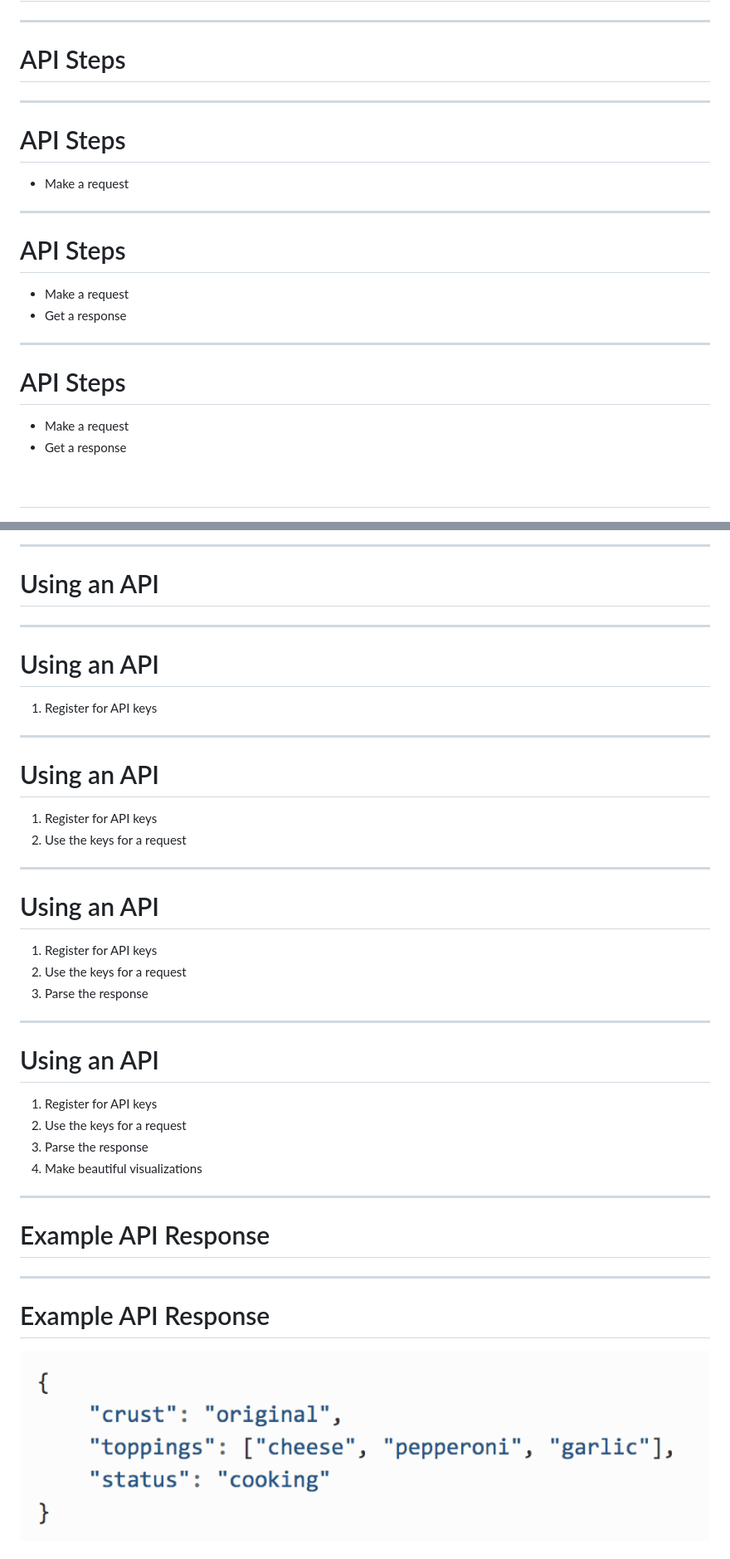
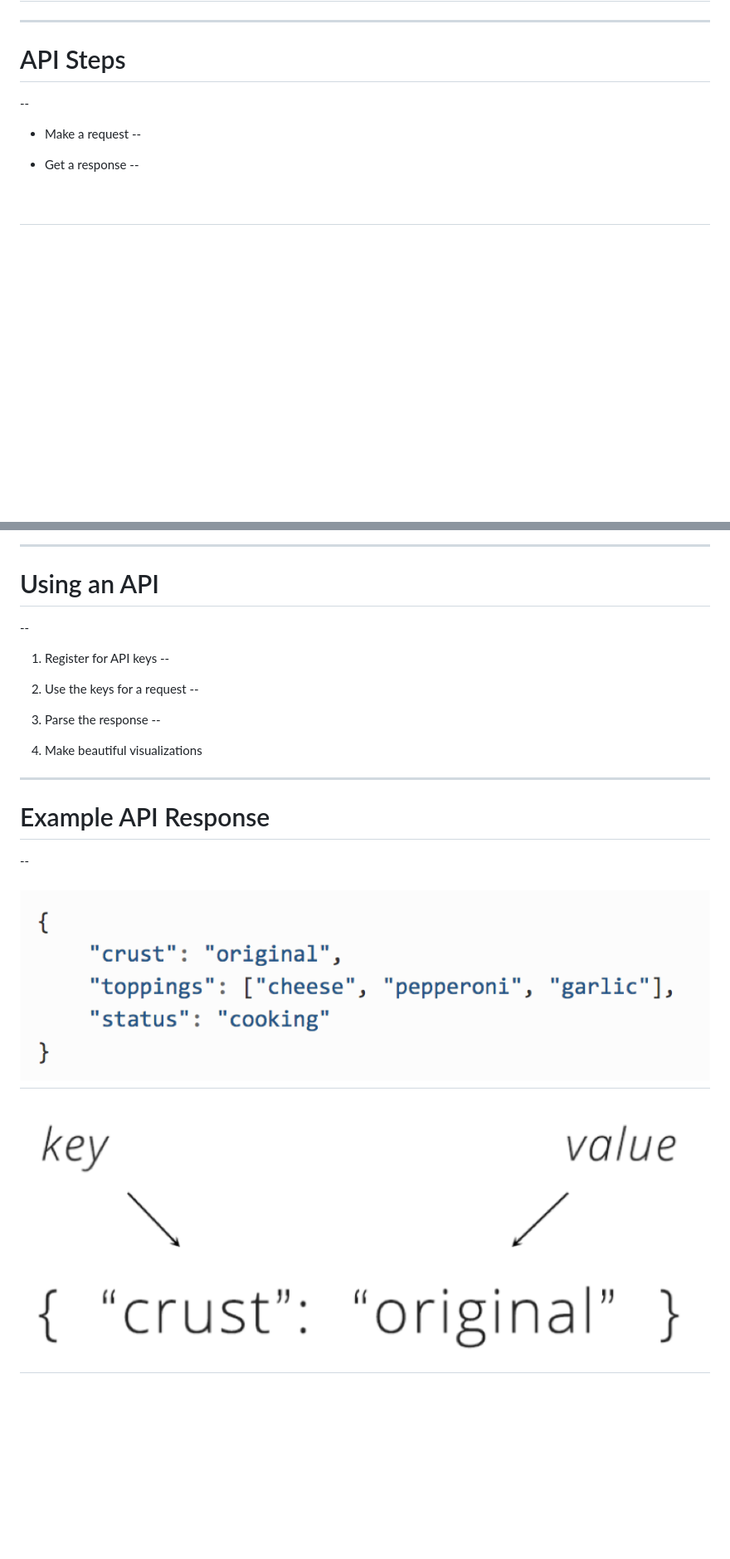
Before and after one commit to data-guest-lectures/data-and-the-web, a Markdown page: content.md, 2 parts joined by grey strips. Shown: that part at 83% size. Drawn GitHub-style; blank space fills up the shorter version.

```diff
--- a/content.md
+++ b/content.md
@@ -627,62 +584,41 @@ class:center,middle
 ---
 
 # API Steps
+--
 
----
++ Make a request
+--
 
-# API Steps
-+ Make a request
++ Get a response
+--
 
----
-
-# API Steps
-+ Make a request
-+ Get a response
-
----
-
-# API Steps
-+ Make a request
-+ Get a response
 ## &nbsp;
 ![img-full](images/api1.png)
 
 ---
 
 # Using an API
+--
 
----
+1. Register for API keys
+--
 
-# Using an API
-1. Register for API keys
+2. Use the keys for a request
+--
 
----
+3. Parse the response
+--
 
-# Using an API
-1. Register for API keys
-2. Use the keys for a request
-
----
-
-# Using an API
-1. Register for API keys
-2. Use the keys for a request
-3. Parse the response
-
----
-
-# Using an API
-1. Register for API keys
-2. Use the keys for a request
-3. Parse the response
 4. Make beautiful visualizations
 
 ---
 
 # Example API Response
+--
 
----
+![img-full](images/api2.png)
+--
 
-# Example API Response
-![img-full](images/api2.png)
+![img](images/api3.png)
+--
 
```
Also changed, not shown: other parts of content.md (+29 -95 lines).
